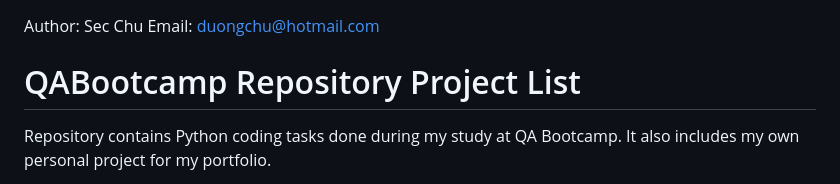
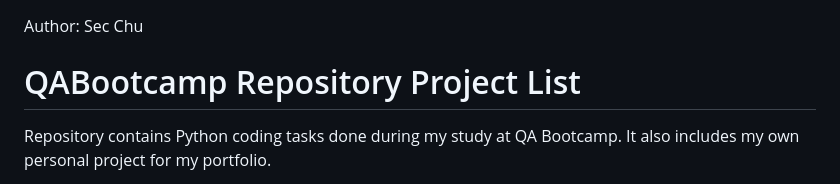
Before and after one commit to Secchu/QABootcamp, a Markdown page: Readme.md, the part around the change. Drawn GitHub-style.

```diff
--- a/Readme.md
+++ b/Readme.md
@@ -1,5 +1,4 @@
 Author: Sec Chu
-Email: duongchu@hotmail.com
 
 QABootcamp Repository Project List
 ===================================
```
